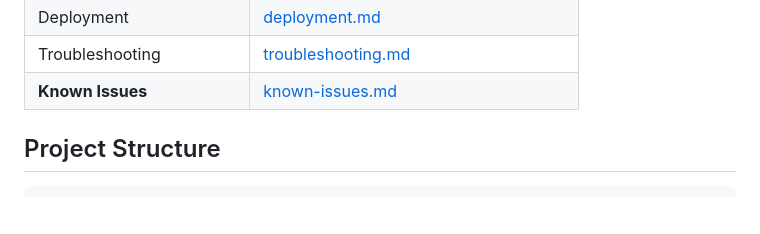
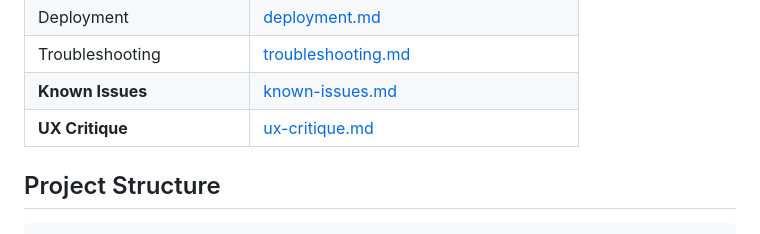
Before and after one commit to lucastamoios/celeiro, a Markdown page: docs/index.md, the part around the change. Drawn GitHub-style; blank space fills up the shorter version.

```diff
--- a/docs/index.md
+++ b/docs/index.md
@@ -51,6 +51,7 @@ Personal finance management system with Go backend, React frontend, PostgreSQL d
 | Deployment | [deployment.md](./deployment.md) |
 | Troubleshooting | [troubleshooting.md](./troubleshooting.md) |
 | **Known Issues** | [known-issues.md](./known-issues.md) |
+| **UX Critique** | [ux-critique.md](./ux-critique.md) |
 
 ## Project Structure
 
```
Also changed, not shown: CLAUDE.md (+48 -0 lines), docs/ux-critique.md (added, +126 -0 lines).
